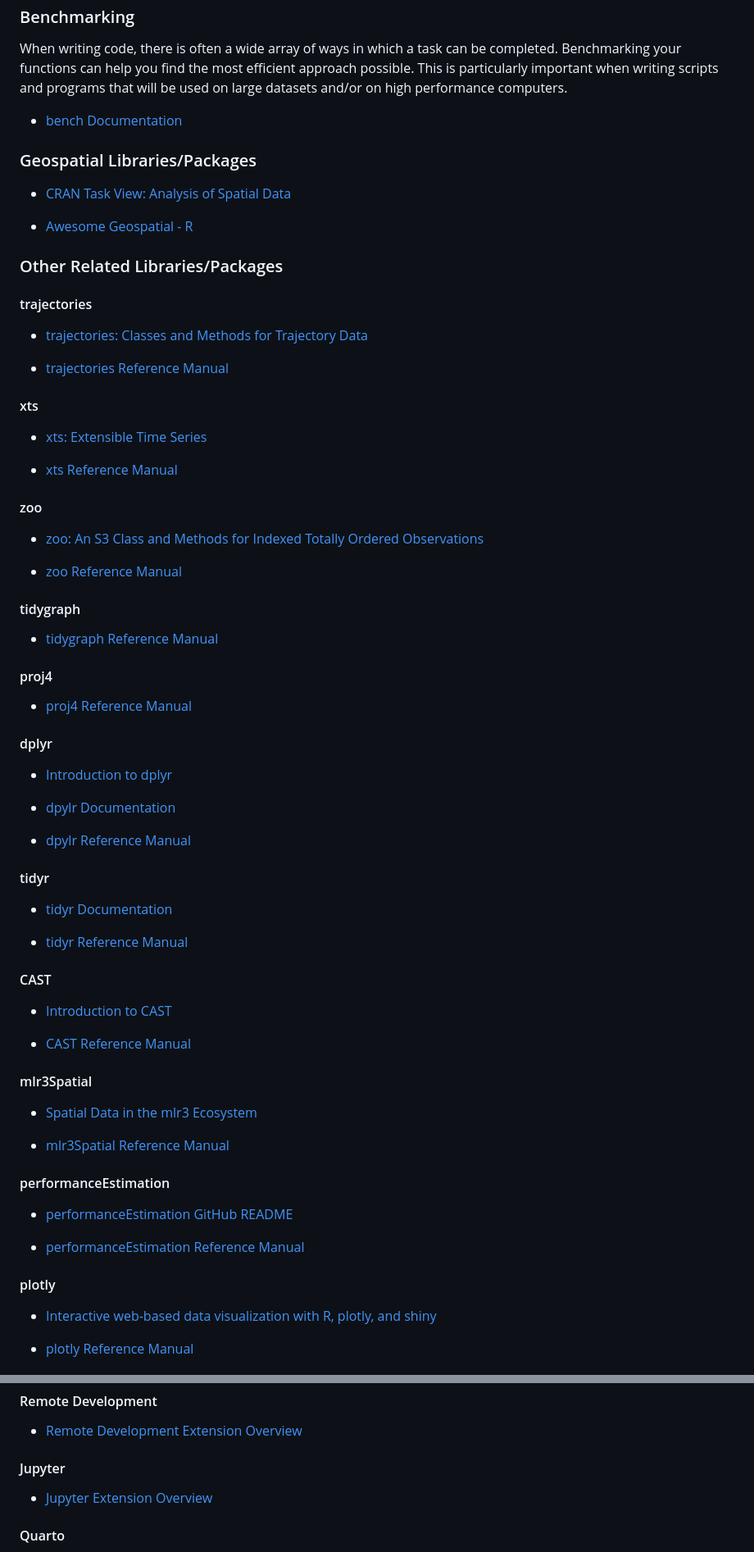
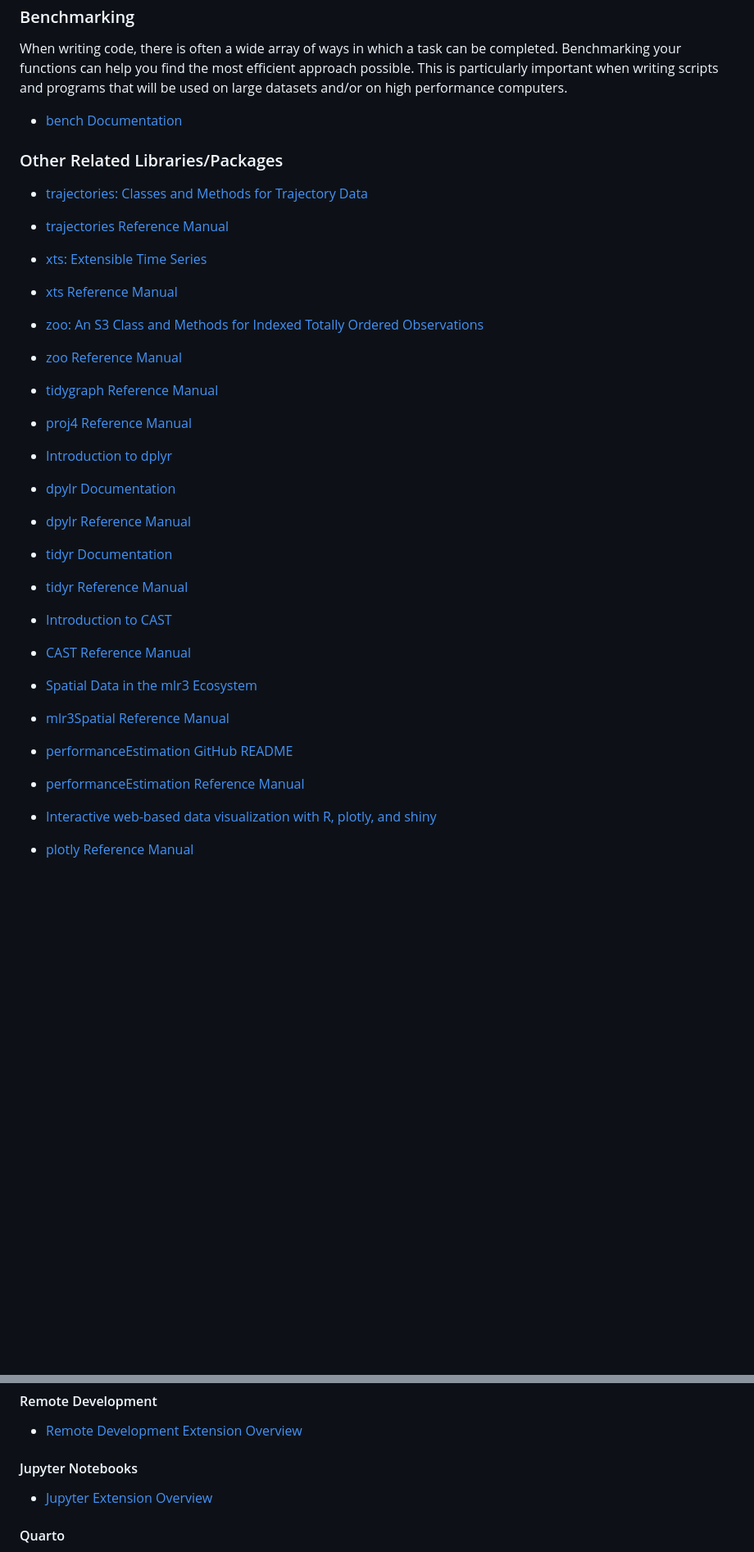
Before and after one commit to UBC-Geography/computing-resources, a Markdown page: README.md, 2 parts joined by grey strips. Shown: that part at 82% size. Drawn GitHub-style; blank space fills up the shorter version.

```diff
--- a/README.md
+++ b/README.md
@@ -341,41 +331,23 @@ performance computers.
 
 - [bench Documentation](https://cran.r-project.org/web/packages/bench/bench.pdf)
 
-### Geospatial Libraries/Packages
-
-- [CRAN Task View: Analysis of Spatial Data](https://cran.r-project.org/web/views/Spatial.html)
-
-- [Awesome Geospatial - R](https://github.com/sacridini/Awesome-Geospatial#r)
-
 ### Other Related Libraries/Packages
-
-#### trajectories
 
 - [trajectories: Classes and Methods for Trajectory Data](https://cran.r-project.org/web/packages/trajectories/vignettes/article.pdf)
 
 - [trajectories Reference Manual](https://cran.r-project.org/web/packages/trajectories/trajectories.pdf)
 
-#### xts
-
 - [xts: Extensible Time Series](https://cran.r-project.org/web/packages/xts/vignettes/xts.pdf)
 
 - [xts Reference Manual](https://cran.r-project.org/web/packages/xts/xts.pdf)
-
-#### zoo
 
 - [zoo: An S3 Class and Methods for Indexed Totally Ordered Observations](https://cran.r-project.org/web/packages/zoo/vignettes/zoo.pdf)
 
 - [zoo Reference Manual](https://cran.r-project.org/web/packages/zoo/zoo.pdf)
 
-#### tidygraph
-
 - [tidygraph Reference Manual](https://cran.r-project.org/web/packages/tidygraph/tidygraph.pdf)
 
-#### proj4
-
 - [proj4 Reference Manual](https://cran.r-project.org/web/packages/proj4/proj4.pdf)
-
-#### dplyr
 
 - [Introduction to dplyr](https://cran.r-project.org/web/packages/dplyr/vignettes/dplyr.html)
 
@@ -383,31 +355,21 @@ performance computers.
 
 - [dpylr Reference Manual](https://cran.r-project.org/web/packages/dplyr/dplyr.pdf)
 
-#### tidyr
-
 - [tidyr Documentation](https://tidyr.tidyverse.org/)
 
 - [tidyr Reference Manual](https://cran.r-project.org/web/packages/tidyr/tidyr.pdf)
-
-#### CAST
 
 - [Introduction to CAST](https://hannameyer.github.io/CAST/articles/cast01-CAST-intro.html)
 
 - [CAST Reference Manual](https://cran.r-project.org/web/packages/CAST/CAST.pdf)
 
-#### mlr3Spatial
-
 - [Spatial Data in the mlr3 Ecosystem](https://mlr-org.com/gallery/technical/2023-02-27-land-cover-classification/)
 
 - [mlr3Spatial Reference Manual](https://cran.r-project.org/web/packages/mlr3spatial/mlr3spatial.pdf)
 
-#### performanceEstimation
-
 - [performanceEstimation GitHub README](https://github.com/ltorgo/performanceEstimation/blob/master/README.md)
 
 - [performanceEstimation Reference Manual](https://cran.r-project.org/web/packages/performanceEstimation/performanceEstimation.pdf)
-
-#### plotly
 
 - [Interactive web-based data visualization with R, plotly, and shiny](https://plotly-r.com/)
 
@@ -469,7 +487,7 @@ performance computers.
 
 - [Remote Development Extension Overview](https://marketplace.visualstudio.com/items?itemName=ms-vscode-remote.vscode-remote-extensionpack)
 
-#### Jupyter
+#### Jupyter Notebooks
 
 - [Jupyter Extension Overview](https://marketplace.visualstudio.com/items?itemName=ms-toolsai.jupyter)
 
```
Also changed, not shown: other parts of README.md (+110 -68 lines), high-performance-computing.md (+7 -1 lines).
